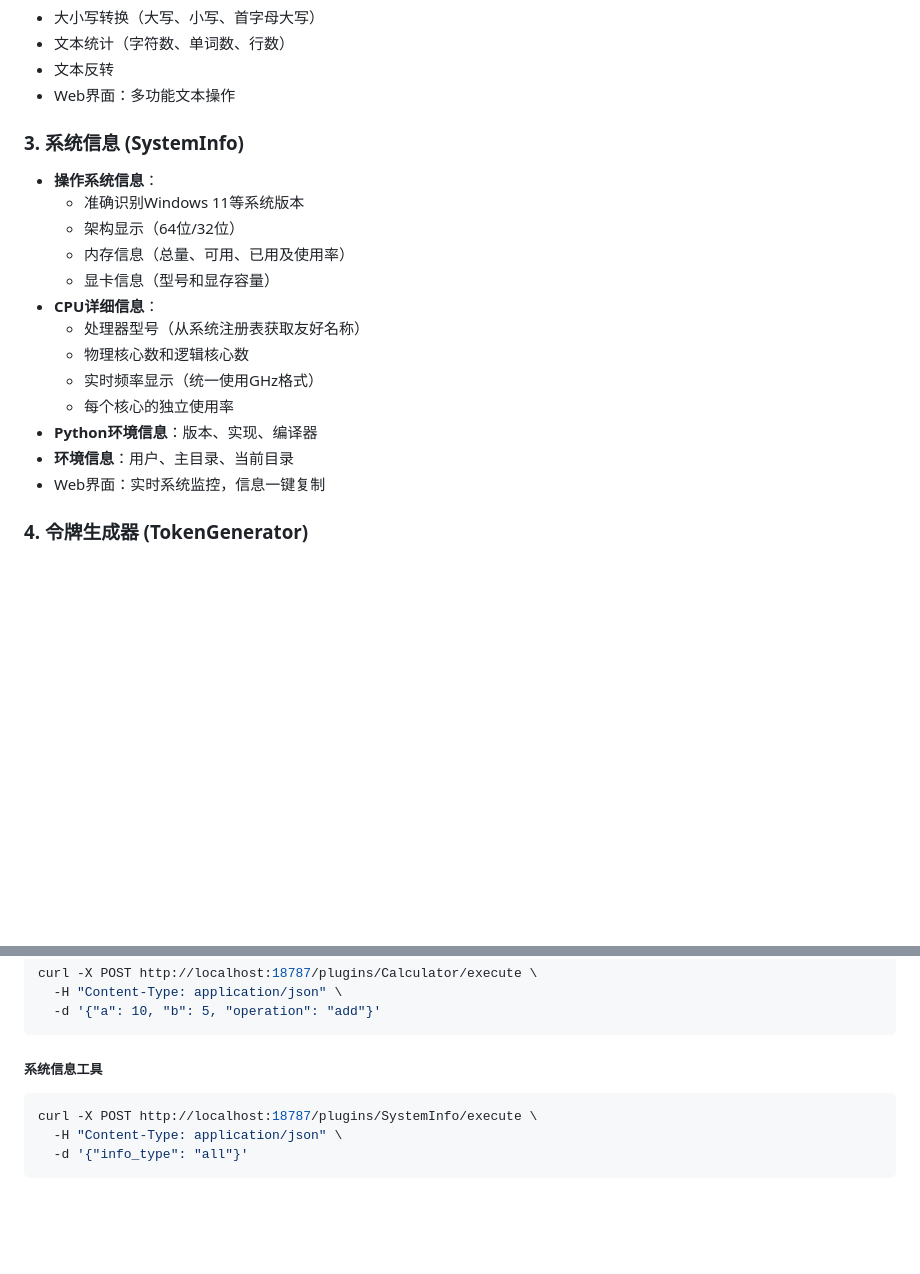
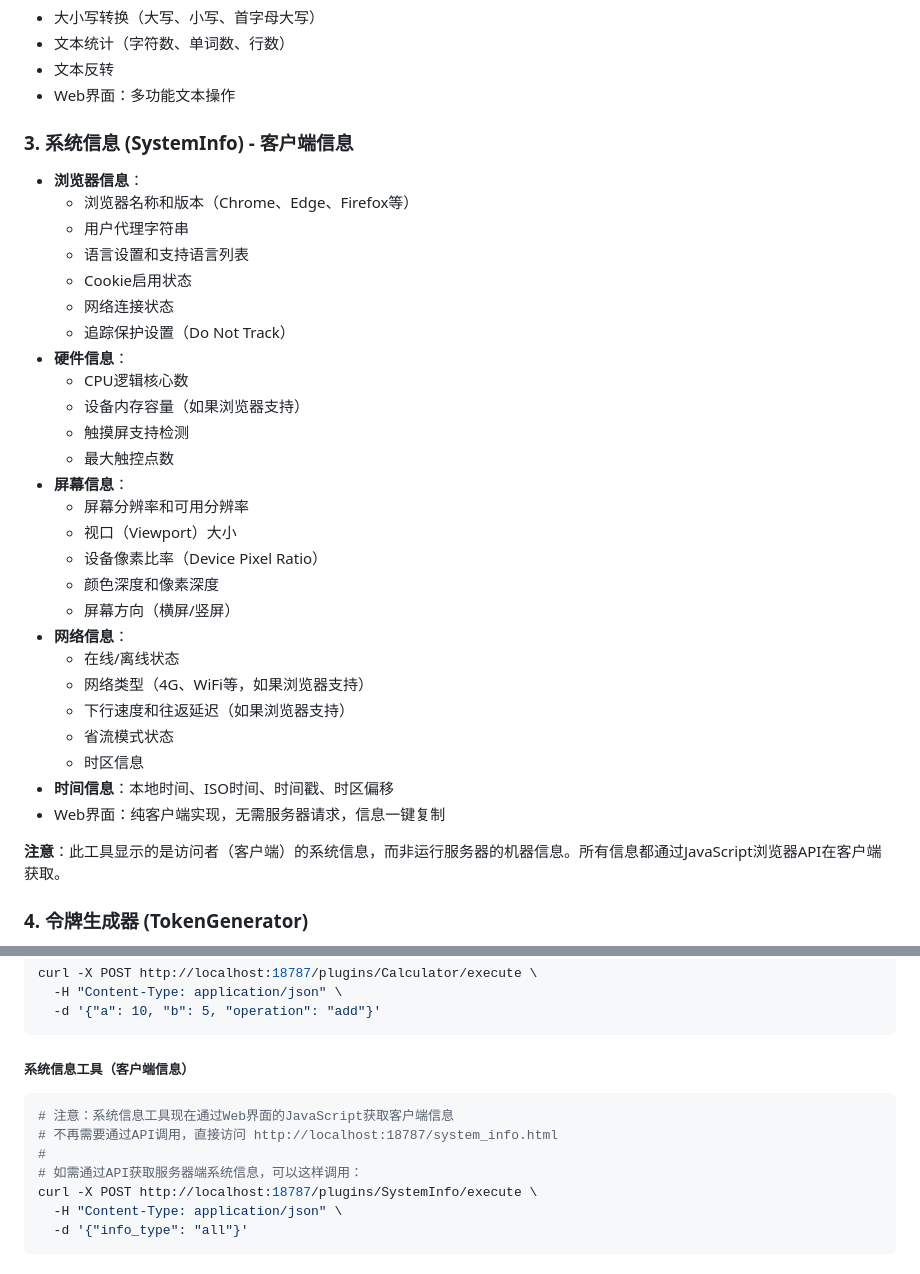
Before and after one commit to xuzhhua/miniTools, a Markdown page: README.md, 2 parts joined by grey strips. GitHub-like rendering; blank space fills up the shorter version.

Commit message:
更新系统信息工具，增强客户端信息收集功能，改进信息展示和获取方式

````diff
--- a/README.md
+++ b/README.md
@@ -61,20 +61,35 @@ miniTools/
 - 文本反转
 - Web界面：多功能文本操作
 
-### 3. 系统信息 (SystemInfo)
-- **操作系统信息**：
-  - 准确识别Windows 11等系统版本
-  - 架构显示（64位/32位）
-  - 内存信息（总量、可用、已用及使用率）
-  - 显卡信息（型号和显存容量）
-- **CPU详细信息**：
-  - 处理器型号（从系统注册表获取友好名称）
-  - 物理核心数和逻辑核心数
-  - 实时频率显示（统一使用GHz格式）
-  - 每个核心的独立使用率
-- **Python环境信息**：版本、实现、编译器
-- **环境信息**：用户、主目录、当前目录
-- Web界面：实时系统监控，信息一键复制
+### 3. 系统信息 (SystemInfo) - 客户端信息
+- **浏览器信息**：
+  - 浏览器名称和版本（Chrome、Edge、Firefox等）
+  - 用户代理字符串
+  - 语言设置和支持语言列表
+  - Cookie启用状态
+  - 网络连接状态
+  - 追踪保护设置（Do Not Track）
+- **硬件信息**：
+  - CPU逻辑核心数
+  - 设备内存容量（如果浏览器支持）
+  - 触摸屏支持检测
+  - 最大触控点数
+- **屏幕信息**：
+  - 屏幕分辨率和可用分辨率
+  - 视口（Viewport）大小
+  - 设备像素比率（Device Pixel Ratio）
+  - 颜色深度和像素深度
+  - 屏幕方向（横屏/竖屏）
+- **网络信息**：
+  - 在线/离线状态
+  - 网络类型（4G、WiFi等，如果浏览器支持）
+  - 下行速度和往返延迟（如果浏览器支持）
+  - 省流模式状态
+  - 时区信息
+- **时间信息**：本地时间、ISO时间、时间戳、时区偏移
+- Web界面：纯客户端实现，无需服务器请求，信息一键复制
+
+**注意**：此工具显示的是访问者（客户端）的系统信息，而非运行服务器的机器信息。所有信息都通过JavaScript浏览器API在客户端获取。
 
 ### 4. 令牌生成器 (TokenGenerator)
 - UUID生成（v1, v4）
@@ -293,8 +308,12 @@ curl -X POST http://localhost:18787/plugins/Calculator/execute \
   -d '{"a": 10, "b": 5, "operation": "add"}'
 ```
 
-##### 系统信息工具
+##### 系统信息工具（客户端信息）
 ```bash
+# 注意：系统信息工具现在通过Web界面的JavaScript获取客户端信息
+# 不再需要通过API调用，直接访问 http://localhost:18787/system_info.html
+#
+# 如需通过API获取服务器端系统信息，可以这样调用：
 curl -X POST http://localhost:18787/plugins/SystemInfo/execute \
   -H "Content-Type: application/json" \
   -d '{"info_type": "all"}'
````
